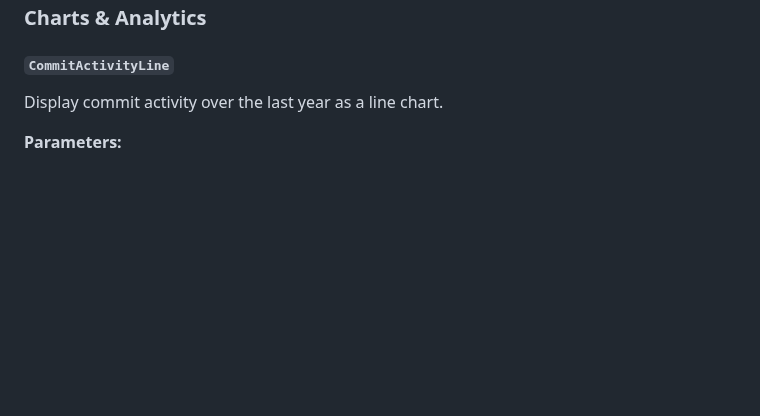
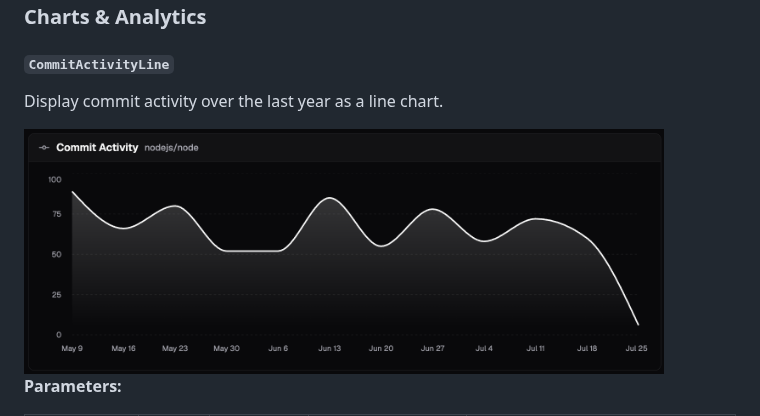
Before and after one commit to dashfy/dashfy-ext-github, a Markdown page: README.md, the part around the change. GitHub-like rendering; pictures changed too: preview/github.CommitActivityLine.png (added); blank space fills up the shorter version.

Commit message:
docs: add widget preview image for CommitActivityLine in README.md

```diff
--- a/README.md
+++ b/README.md
@@ -344,6 +344,8 @@ Display repository pull requests with authors and status.
 
 Display commit activity over the last year as a line chart.
 
+<img src="./preview/github.CommitActivityLine.png" alt="CommitActivityLine widget preview" width="640" />
+
 **Parameters:**
 
 | Parameter    | Type   | Required | Default           | Description                       |
```
